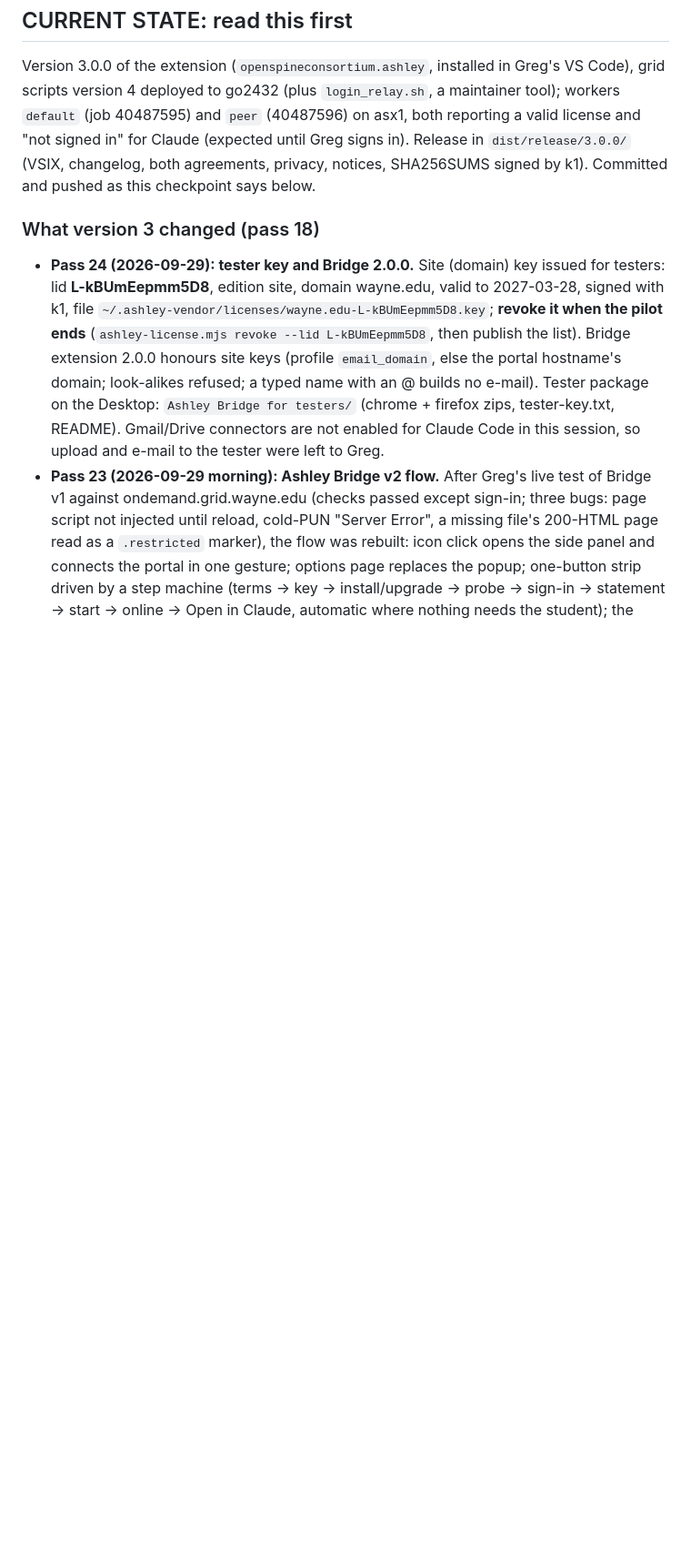
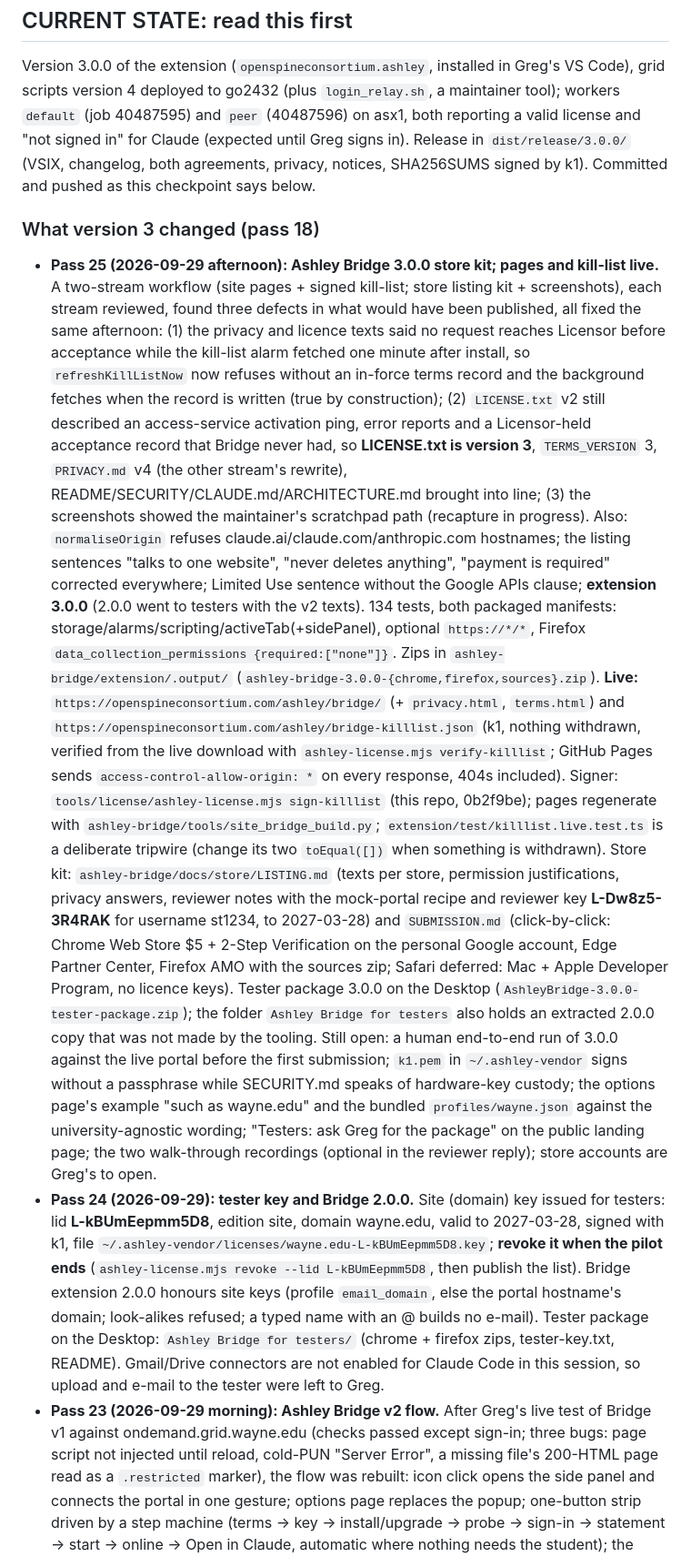
Before and after one commit to OpenSpineConsortium/beethoven-vscode, a Markdown page: docs/CHECKPOINT_2026-09-28.md, the part around the change. Shown at 91% size. Drawn GitHub-style; blank space fills up the shorter version.

Commit message:
Checkpoint pass 25: Ashley Bridge 3.0.0 store kit; pages and kill-list live; review findings closed
Co-Authored-By: Claude Fable 5.1 <noreply@anthropic.com>

```diff
--- a/docs/CHECKPOINT_2026-09-28.md
+++ b/docs/CHECKPOINT_2026-09-28.md
@@ -10,6 +10,38 @@ SHA256SUMS signed by k1). Committed and pushed as this checkpoint says below.
 
 ### What version 3 changed (pass 18)
 
+- **Pass 25 (2026-09-29 afternoon): Ashley Bridge 3.0.0 store kit; pages and kill-list live.** A two-stream
+  workflow (site pages + signed kill-list; store listing kit + screenshots), each stream reviewed, found three
+  defects in what would have been published, all fixed the same afternoon: (1) the privacy and licence texts said
+  no request reaches Licensor before acceptance while the kill-list alarm fetched one minute after install, so
+  `refreshKillListNow` now refuses without an in-force terms record and the background fetches when the record
+  is written (true by construction); (2) `LICENSE.txt` v2 still described an access-service activation ping,
+  error reports and a Licensor-held acceptance record that Bridge never had, so **LICENSE.txt is version 3**,
+  `TERMS_VERSION` 3, `PRIVACY.md` v4 (the other stream's rewrite), README/SECURITY/CLAUDE.md/ARCHITECTURE.md
+  brought into line; (3) the screenshots showed the maintainer's scratchpad path (recapture in progress). Also:
+  `normaliseOrigin` refuses claude.ai/claude.com/anthropic.com hostnames; the listing sentences "talks to one
+  website", "never deletes anything", "payment is required" corrected everywhere; Limited Use sentence without
+  the Google APIs clause; **extension 3.0.0** (2.0.0 went to testers with the v2 texts). 134 tests, both
+  packaged manifests: storage/alarms/scripting/activeTab(+sidePanel), optional `https://*/*`, Firefox
+  `data_collection_permissions {required:["none"]}`. Zips in `ashley-bridge/extension/.output/`
+  (`ashley-bridge-3.0.0-{chrome,firefox,sources}.zip`).
+  **Live:** `https://openspineconsortium.com/ashley/bridge/` (+ `privacy.html`, `terms.html`) and
+  `https://openspineconsortium.com/ashley/bridge-killlist.json` (k1, nothing withdrawn, verified from the live
+  download with `ashley-license.mjs verify-killlist`; GitHub Pages sends `access-control-allow-origin: *` on every
+  response, 404s included). Signer: `tools/license/ashley-license.mjs sign-killlist` (this repo, 0b2f9be); pages
+  regenerate with `ashley-bridge/tools/site_bridge_build.py`; `extension/test/killlist.live.test.ts` is a
+  deliberate tripwire (change its two `toEqual([])` when something is withdrawn). Store kit:
+  `ashley-bridge/docs/store/LISTING.md` (texts per store, permission justifications, privacy answers, reviewer
+  notes with the mock-portal recipe and reviewer key **L-Dw8z5-3R4RAK** for username st1234, to 2027-03-28) and
+  `SUBMISSION.md` (click-by-click: Chrome Web Store $5 + 2-Step Verification on the personal Google account,
+  Edge Partner Center, Firefox AMO with the sources zip; Safari deferred: Mac + Apple Developer Program, no
+  licence keys). Tester package 3.0.0 on the Desktop (`AshleyBridge-3.0.0-tester-package.zip`); the folder
+  `Ashley Bridge for testers` also holds an extracted 2.0.0 copy that was not made by the tooling. Still open:
+  a human end-to-end run of 3.0.0 against the live portal before the first submission; `k1.pem` in
+  `~/.ashley-vendor` signs without a passphrase while SECURITY.md speaks of hardware-key custody; the options
+  page's example "such as wayne.edu" and the bundled `profiles/wayne.json` against the university-agnostic
+  wording; "Testers: ask Greg for the package" on the public landing page; the two walk-through recordings
+  (optional in the reviewer reply); store accounts are Greg's to open.
 - **Pass 24 (2026-09-29): tester key and Bridge 2.0.0.** Site (domain) key issued for testers:
   lid **L-kBUmEepmm5D8**, edition site, domain wayne.edu, valid to 2027-03-28, signed with k1, file
   `~/.ashley-vendor/licenses/wayne.edu-L-kBUmEepmm5D8.key`; **revoke it when the pilot ends**
```
